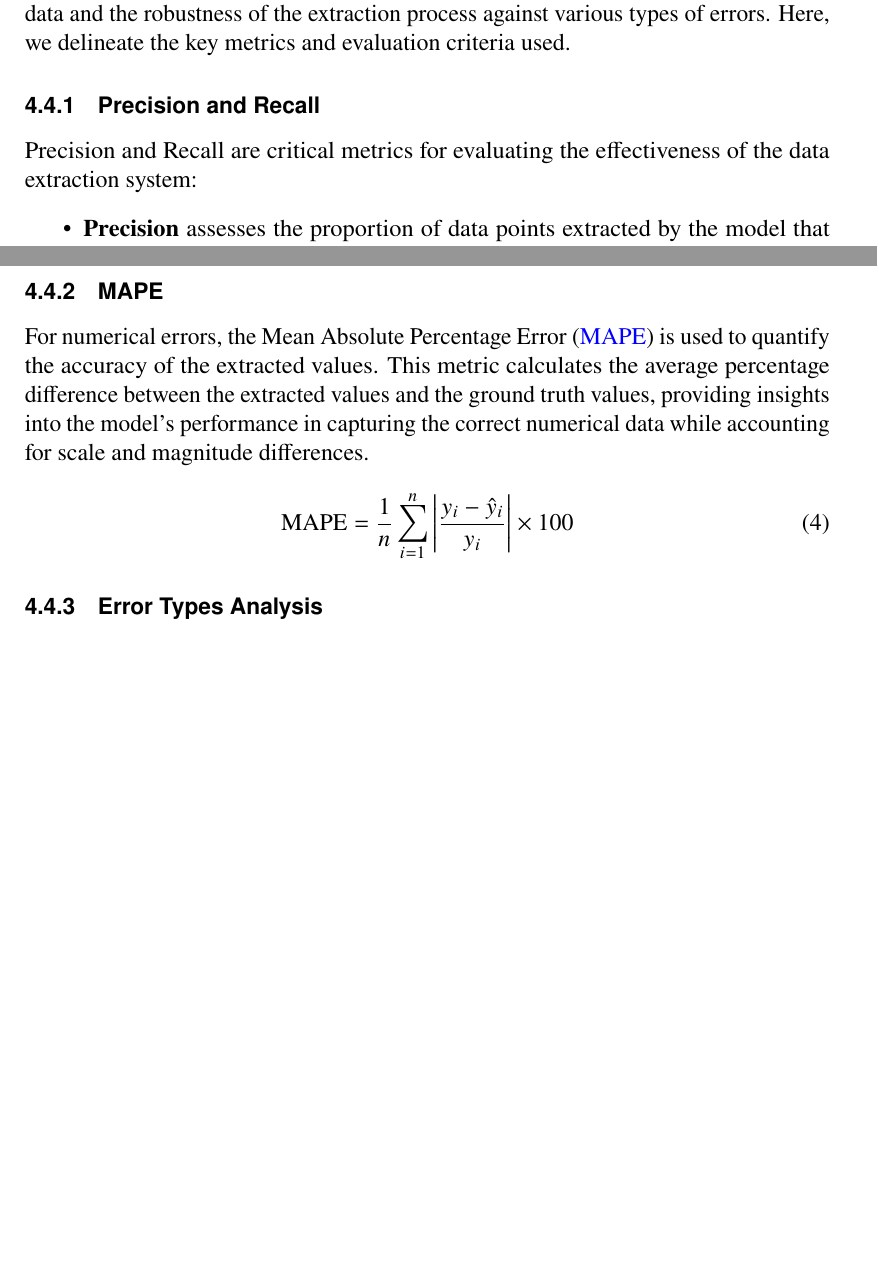
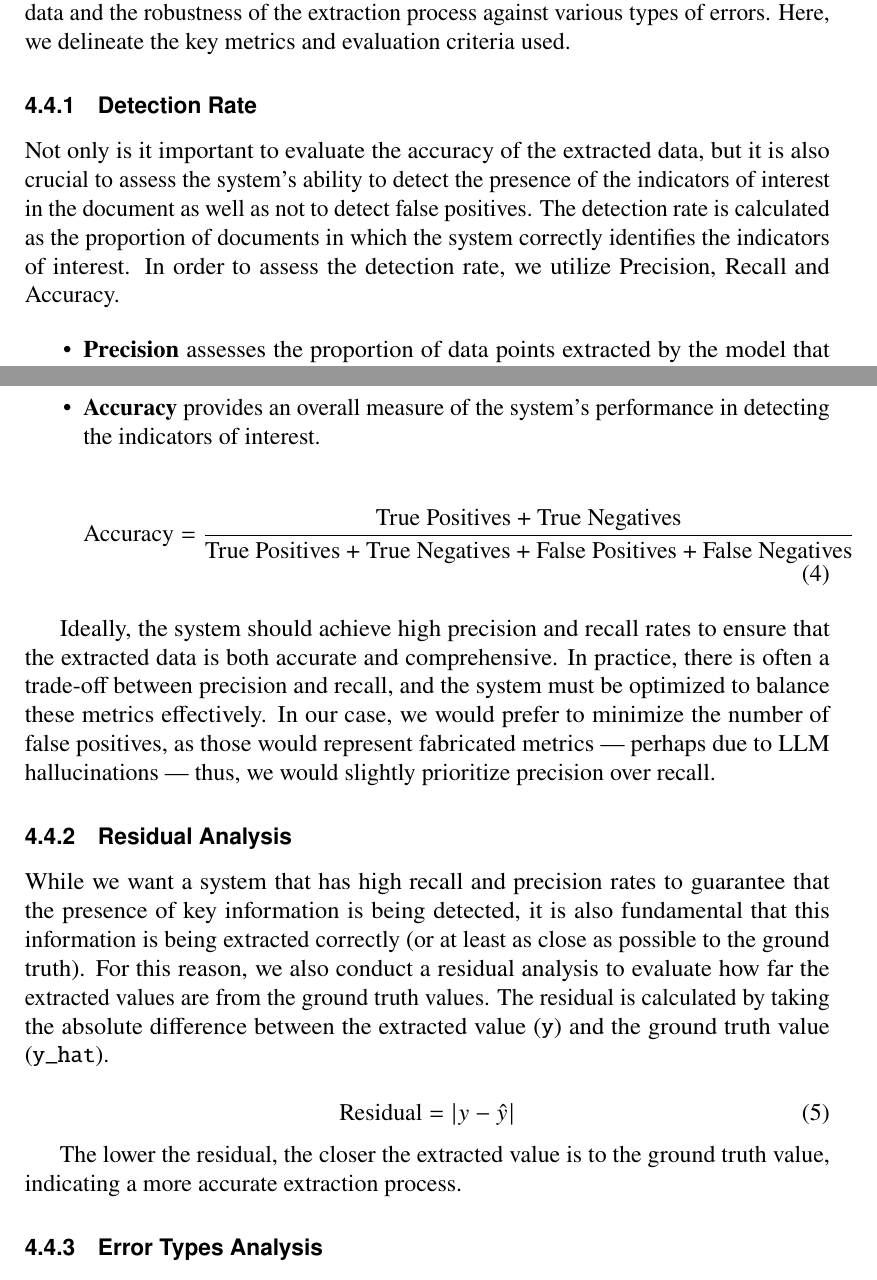
Before and after one commit to gabrielziegler3/master-thesis, a LaTeX thesis (gabrielziegler_master_thesis.tex): two parts of pages 27 and 28 of 43, joined at a grey line, cut so that both start at the same text, the shorter picture padded with empty space. Compiled offline with pdfLaTeX.

Commit message:
fix metrics section

```diff
--- a/gabrielziegler_master_thesis.tex
+++ b/gabrielziegler_master_thesis.tex
@@ -995,8 +996,12 @@ To thoroughly assess the performance of the proposed systems for extracting indi
 These metrics are designed to measure both the accuracy of the extracted data and the robustness of the extraction process against various types of errors.
 Here, we delineate the key metrics and evaluation criteria used.
 
-\subsubsection{Precision and Recall}
-Precision and Recall are critical metrics for evaluating the effectiveness of the data extraction system:
+\subsubsection{Detection Rate}
+
+Not only is it important to evaluate the accuracy of the extracted data, but it is also crucial to assess the system's ability to detect the presence of the indicators of interest in the document as well as not to detect false positives.
+The detection rate is calculated as the proportion of documents in which the system correctly identifies the indicators of interest.
+In order to assess the detection rate, we utilize Precision, Recall and Accuracy.
+
 \begin{itemize}
     \item \textbf{Precision} assesses the proportion of data points extracted by the model that are correct and relevant. A high precision rate indicates fewer instances of fabricated metrics and irrelevant data extraction.
 
@@ -1009,22 +1014,42 @@ Precision and Recall are critical metrics for evaluating the effectiveness of th
     \begin{equation}
         \text{Recall} = \frac{\text{True Positives}}{\text{True Positives} + \text{False Negatives}}
     \end{equation}
+
+    \item \textbf{Accuracy} provides an overall measure of the system's performance in detecting the indicators of interest.
+
+    \begin{equation}
+        \text{Accuracy} = \frac{\text{True Positives} + \text{True Negatives}}{\text{True Positives} + \text{True Negatives} + \text{False Positives} + \text{False Negatives}}
+    \end{equation}
 \end{itemize}
 
-% Add formula for precision
+Ideally, the system should achieve high precision and recall rates to ensure that the extracted data is both accurate and comprehensive.
+In practice, there is often a trade-off between precision and recall, and the system must be optimized to balance these metrics effectively.
+In our case, we would prefer to minimize the number of false positives, as those would represent fabricated metrics --- perhaps due to LLM hallucinations --- thus, we would slightly prioritize precision over recall.
 
 
-% \subsubsection{F1 Score}
-% The F1 Score is the harmonic mean of precision and recall, providing a single measure to balance these metrics. It is especially useful when the costs of false positives and false negatives are similar.
+% % \subsubsection{F1 Score}
+% % The F1 Score is the harmonic mean of precision and recall, providing a single measure to balance these metrics. It is especially useful when the costs of false positives and false negatives are similar.
+%
+% \subsubsection{MAPE}
+%
+% For numerical errors, the \ac{MAPE} is used to quantify the accuracy of the extracted values.
+% This metric calculates the average percentage difference between the extracted values and the ground truth values, providing insights into the model's performance in capturing the correct numerical data while accounting for scale and magnitude differences.
+%
+% \begin{equation}
+%     \text{MAPE} = \frac{1}{n} \sum_{i=1}^{n} \left| \frac{y_i - \hat{y}_i}{y_i} \right| \times 100
+% \end{equation}
 
-\subsubsection{MAPE}
+\subsubsection{Residual Analysis}
 
-For numerical errors, the \ac{MAPE} is used to quantify the accuracy of the extracted values.
-This metric calculates the average percentage difference between the extracted values and the ground truth values, providing insights into the model's performance in capturing the correct numerical data while accounting for scale and magnitude differences.
+While we want a system that has high recall and precision rates to guarantee that the presence of key information is being detected, it is also fundamental that this information is being extracted correctly (or at least as close as possible to the ground truth).
+For this reason, we also conduct a residual analysis to evaluate how far the extracted values are from the ground truth values.
+The residual is calculated by taking the absolute difference between the extracted value (\texttt{y}) and the ground truth value (\texttt{y\_hat}).
 
 \begin{equation}
-    \text{MAPE} = \frac{1}{n} \sum_{i=1}^{n} \left| \frac{y_i - \hat{y}_i}{y_i} \right| \times 100
+    \text{Residual} = |y - \hat{y}|
 \end{equation}
+
+The lower the residual, the closer the extracted value is to the ground truth value, indicating a more accurate extraction process.
 
 \subsubsection{Error Types Analysis}
 
```
Also changed, not shown: gabrielziegler_master_thesis.pdf, gabrielziegler_master_thesis.tex (28 more changed lines).
